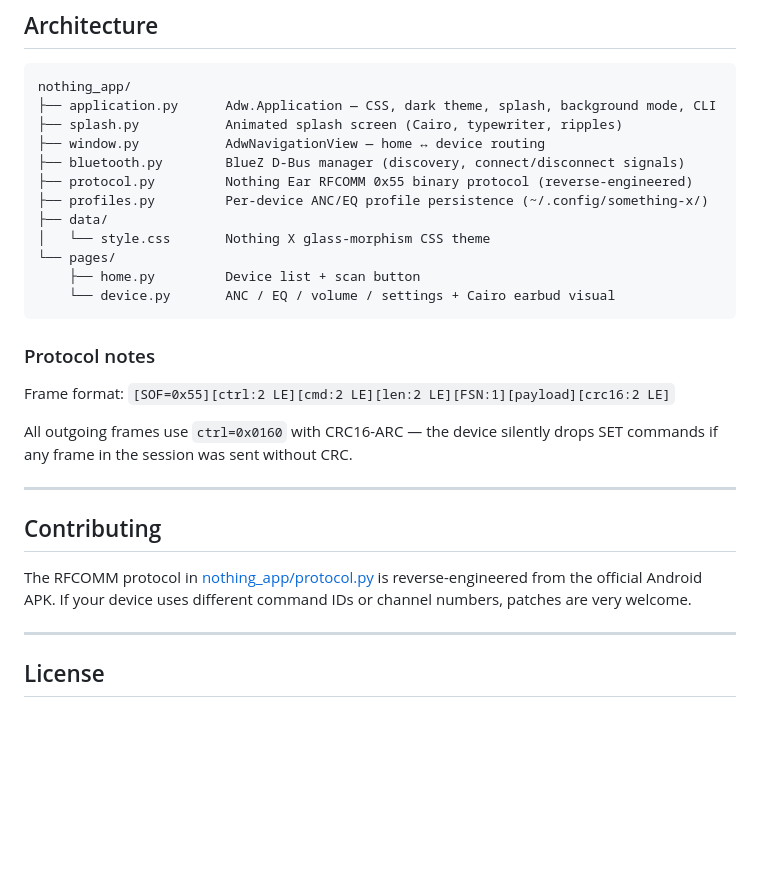
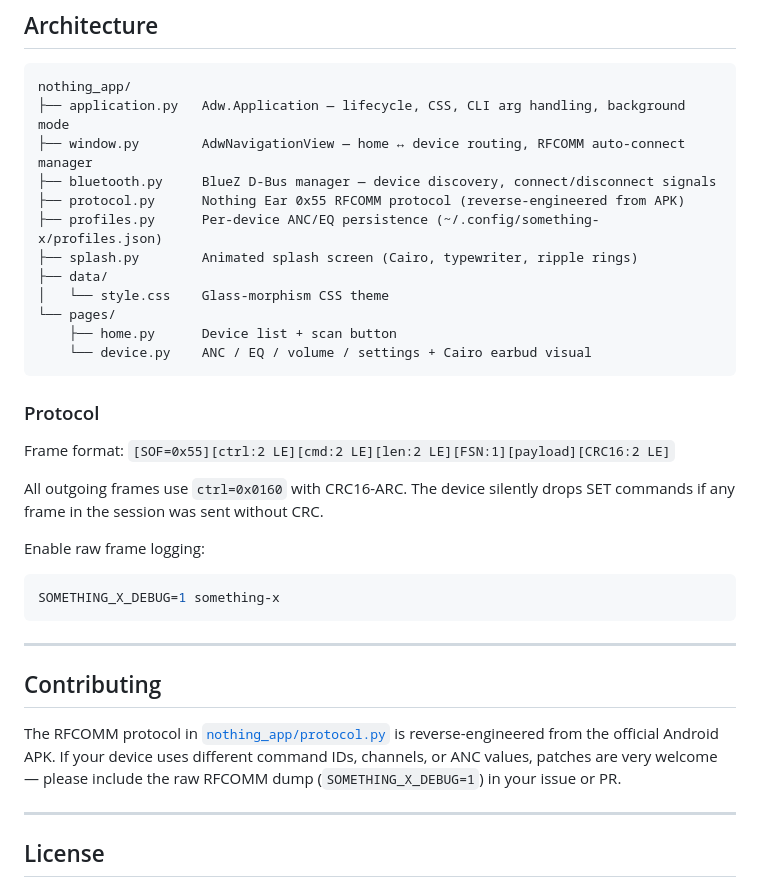
Before and after one commit to SoaOaoS/something-x, a Markdown page: README.md, the part around one of its changes. Rendered like a GitHub page; blank space fills up the shorter version.

````diff
--- a/README.md
+++ b/README.md
@@ -146,30 +196,36 @@ This project uses **Conventional Commits**. Pushing to `main` triggers automatic
 
 ```
 nothing_app/
-├── application.py      Adw.Application — CSS, dark theme, splash, background mode, CLI
-├── splash.py           Animated splash screen (Cairo, typewriter, ripples)
-├── window.py           AdwNavigationView — home ↔ device routing
-├── bluetooth.py        BlueZ D-Bus manager (discovery, connect/disconnect signals)
-├── protocol.py         Nothing Ear RFCOMM 0x55 binary protocol (reverse-engineered)
-├── profiles.py         Per-device ANC/EQ profile persistence (~/.config/something-x/)
+├── application.py   Adw.Application — lifecycle, CSS, CLI arg handling, background mode
+├── window.py        AdwNavigationView — home ↔ device routing, RFCOMM auto-connect manager
+├── bluetooth.py     BlueZ D-Bus manager — device discovery, connect/disconnect signals
+├── protocol.py      Nothing Ear 0x55 RFCOMM protocol (reverse-engineered from APK)
+├── profiles.py      Per-device ANC/EQ persistence (~/.config/something-x/profiles.json)
+├── splash.py        Animated splash screen (Cairo, typewriter, ripple rings)
 ├── data/
-│   └── style.css       Nothing X glass-morphism CSS theme
+│   └── style.css    Glass-morphism CSS theme
 └── pages/
-    ├── home.py         Device list + scan button
-    └── device.py       ANC / EQ / volume / settings + Cairo earbud visual
+    ├── home.py      Device list + scan button
+    └── device.py    ANC / EQ / volume / settings + Cairo earbud visual
 ```
 
-### Protocol notes
+### Protocol
 
-Frame format: `[SOF=0x55][ctrl:2 LE][cmd:2 LE][len:2 LE][FSN:1][payload][crc16:2 LE]`
+Frame format: `[SOF=0x55][ctrl:2 LE][cmd:2 LE][len:2 LE][FSN:1][payload][CRC16:2 LE]`
 
-All outgoing frames use `ctrl=0x0160` with CRC16-ARC — the device silently drops SET commands if any frame in the session was sent without CRC.
+All outgoing frames use `ctrl=0x0160` with CRC16-ARC. The device silently drops SET commands if any frame in the session was sent without CRC.
+
+Enable raw frame logging:
+
+```bash
+SOMETHING_X_DEBUG=1 something-x
+```
 
 ---
 
 ## Contributing
 
-The RFCOMM protocol in [nothing_app/protocol.py](nothing_app/protocol.py) is reverse-engineered from the official Android APK. If your device uses different command IDs or channel numbers, patches are very welcome.
+The RFCOMM protocol in [`nothing_app/protocol.py`](nothing_app/protocol.py) is reverse-engineered from the official Android APK. If your device uses different command IDs, channels, or ANC values, patches are very welcome — please include the raw RFCOMM dump (`SOMETHING_X_DEBUG=1`) in your issue or PR.
 
 ---
 
````
Also changed, not shown: other parts of README.md (+130 -80 lines).
